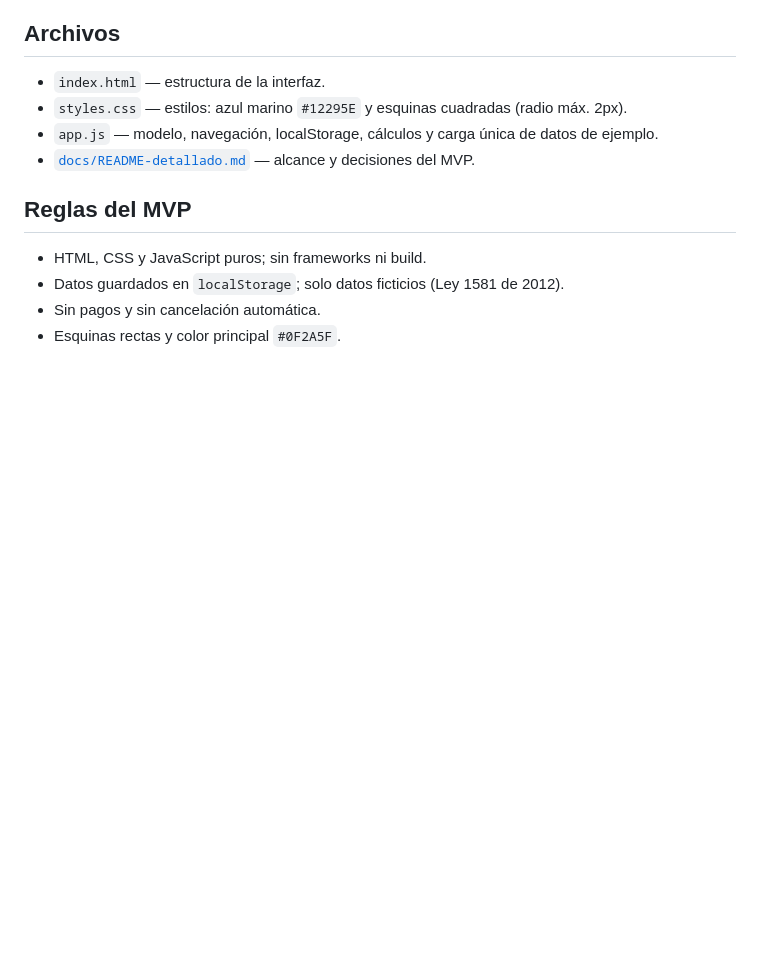
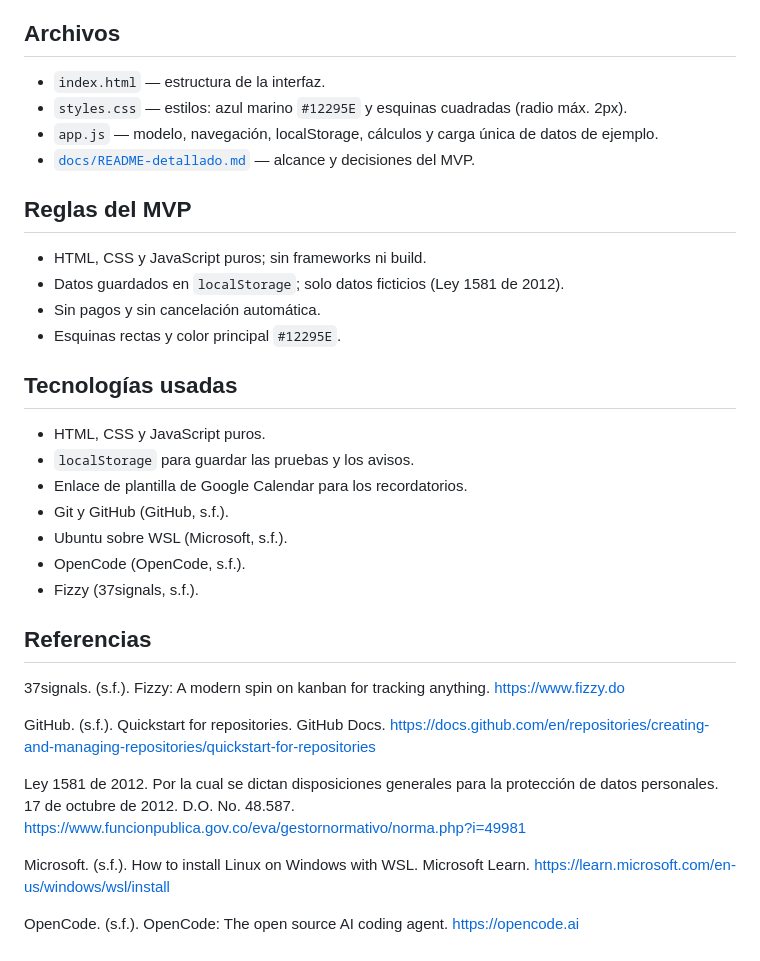
Before and after one commit to carenhr1/suscrioff-mvp, a Markdown page: README.md, the part around one of its changes. Drawn GitHub-style; blank space fills up the shorter version.

```diff
--- a/README.md
+++ b/README.md
@@ -22,4 +40,26 @@ Abre `index.html` en el navegador o levant un servidor local con `python3 -m htt
 - HTML, CSS y JavaScript puros; sin frameworks ni build.
 - Datos guardados en `localStorage`; solo datos ficticios (Ley 1581 de 2012).
 - Sin pagos y sin cancelación automática.
-- Esquinas rectas y color principal `#0F2A5F`.
+- Esquinas rectas y color principal `#12295E`.
+
+## Tecnologías usadas
+
+- HTML, CSS y JavaScript puros.
+- `localStorage` para guardar las pruebas y los avisos.
+- Enlace de plantilla de Google Calendar para los recordatorios.
+- Git y GitHub (GitHub, s.f.).
+- Ubuntu sobre WSL (Microsoft, s.f.).
+- OpenCode (OpenCode, s.f.).
+- Fizzy (37signals, s.f.).
+
+## Referencias
+
+37signals. (s.f.). Fizzy: A modern spin on kanban for tracking anything. https://www.fizzy.do
+
+GitHub. (s.f.). Quickstart for repositories. GitHub Docs. https://docs.github.com/en/repositories/creating-and-managing-repositories/quickstart-for-repositories
+
+Ley 1581 de 2012. Por la cual se dictan disposiciones generales para la protección de datos personales. 17 de octubre de 2012. D.O. No. 48.587. https://www.funcionpublica.gov.co/eva/gestornormativo/norma.php?i=49981
+
+Microsoft. (s.f.). How to install Linux on Windows with WSL. Microsoft Learn. https://learn.microsoft.com/en-us/windows/wsl/install
+
+OpenCode. (s.f.). OpenCode: The open source AI coding agent. https://opencode.ai
```
Also changed, not shown: other parts of README.md (+20 -2 lines), docs/screenshot-home.png (added).
